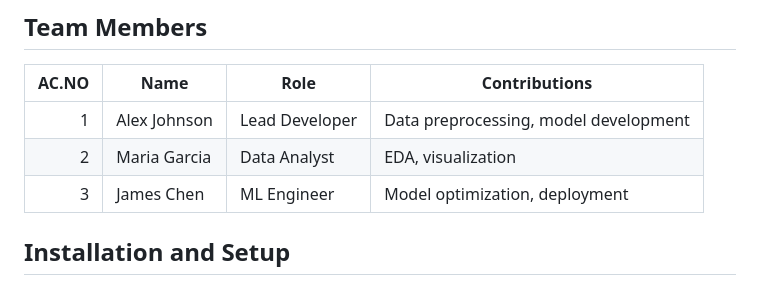
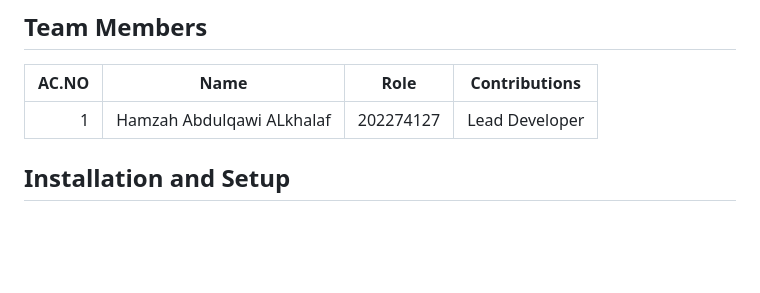
Before and after one commit to H24za/Car-Price-Prediction, a Markdown page: README.md, the part around the change. GitHub-like rendering; blank space fills up the shorter version.

```diff
--- a/README.md
+++ b/README.md
@@ -6,9 +6,7 @@ An end-to-end machine learning project that predicts car prices based on feature
 
 | AC.NO | Name | Role | Contributions |
 |---:|---|---|---|
-| 1 | Alex Johnson | Lead Developer | Data preprocessing, model development |
-| 2 | Maria Garcia | Data Analyst | EDA, visualization |
-| 3 | James Chen | ML Engineer | Model optimization, deployment |
+| 1 | Hamzah Abdulqawi ALkhalaf|202274127 | Lead Developer | Data preprocessing, model development | Data Analyst | EDA, visualization | ML Engineer | Model optimization, deployment |
 
 ## Installation and Setup
 
```
